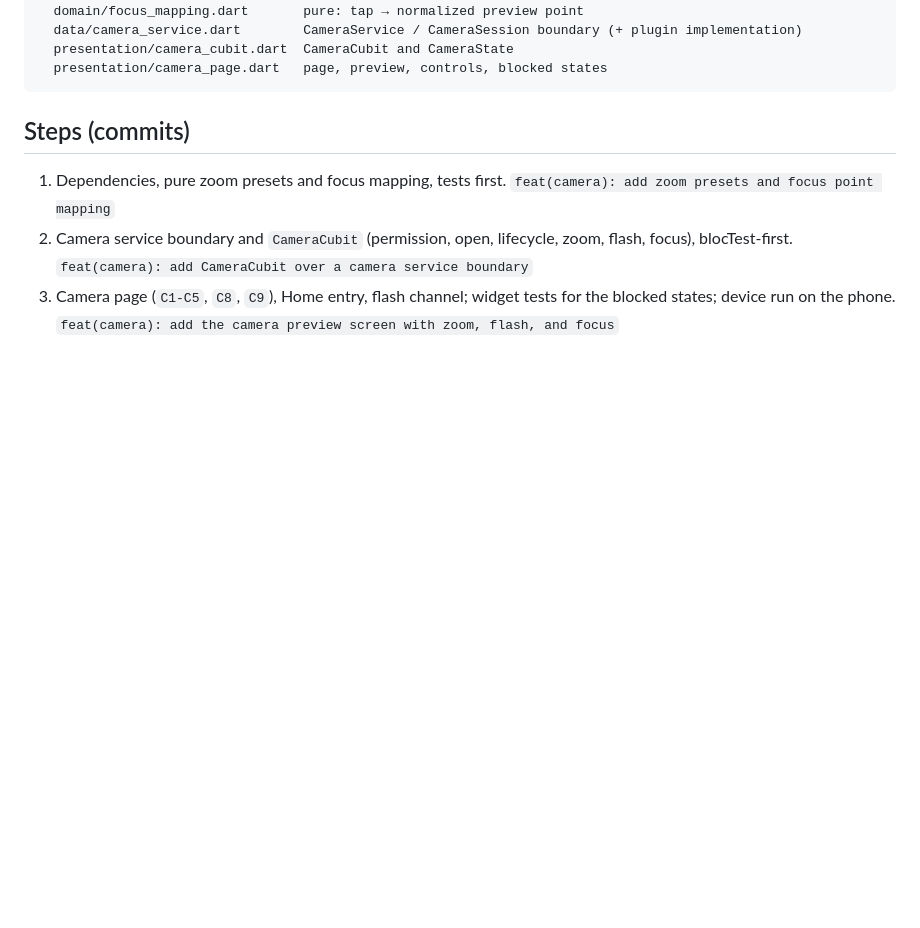
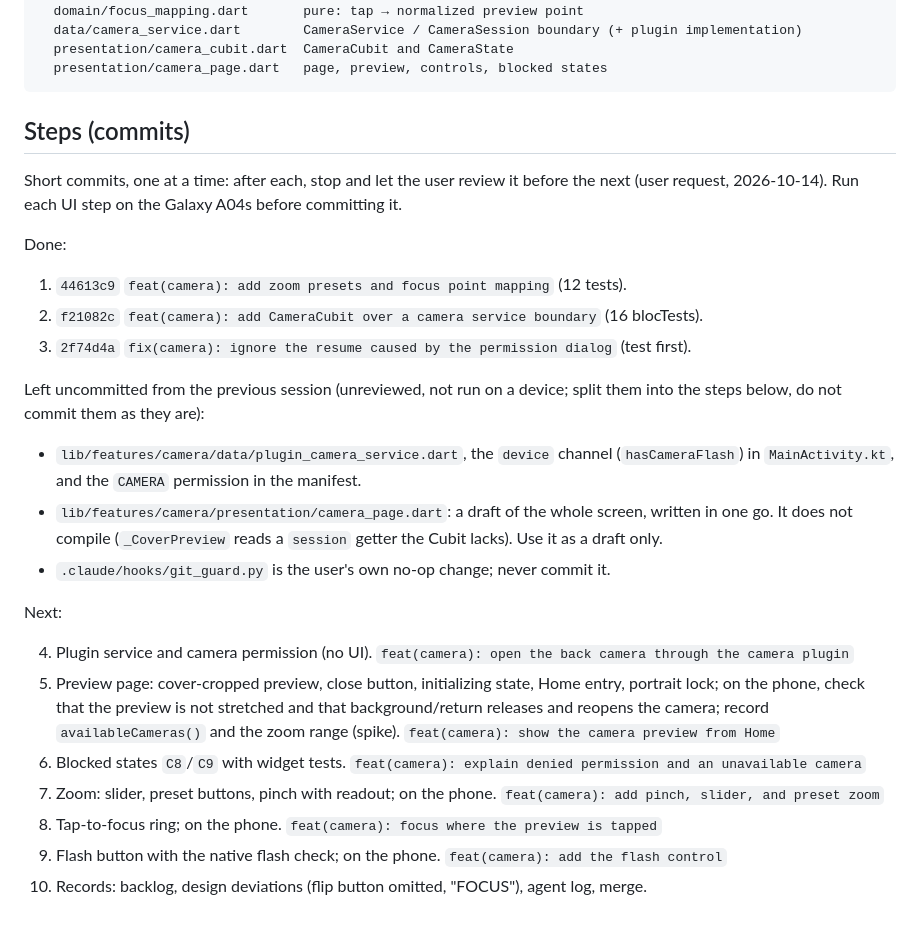
Before and after one commit to shafayatb/snapendance, a Markdown page: docs/plans/2026-10-14-04-camera.md, the part around the change. Drawn GitHub-style; blank space fills up the shorter version.

Commit message:
docs(plans): split the remaining camera work into short steps

```diff
--- a/docs/plans/2026-10-14-04-camera.md
+++ b/docs/plans/2026-10-14-04-camera.md
@@ -30,9 +30,34 @@ lib/features/camera/
 
 ## Steps (commits)
 
-1. Dependencies, pure zoom presets and focus mapping, tests first.
-   `feat(camera): add zoom presets and focus point mapping`
-2. Camera service boundary and `CameraCubit` (permission, open, lifecycle, zoom, flash, focus),
-   blocTest-first. `feat(camera): add CameraCubit over a camera service boundary`
-3. Camera page (`C1-C5`, `C8`, `C9`), Home entry, flash channel; widget tests for the blocked
-   states; device run on the phone. `feat(camera): add the camera preview screen with zoom, flash, and focus`
+Short commits, one at a time: after each, stop and let the user review it before the next
+(user request, 2026-10-14). Run each UI step on the Galaxy A04s before committing it.
+
+Done:
+
+1. `44613c9` `feat(camera): add zoom presets and focus point mapping` (12 tests).
+2. `f21082c` `feat(camera): add CameraCubit over a camera service boundary` (16 blocTests).
+3. `2f74d4a` `fix(camera): ignore the resume caused by the permission dialog` (test first).
+
+Left uncommitted from the previous session (unreviewed, not run on a device; split them into the
+steps below, do not commit them as they are):
+
+- `lib/features/camera/data/plugin_camera_service.dart`, the `device` channel
+  (`hasCameraFlash`) in `MainActivity.kt`, and the `CAMERA` permission in the manifest.
+- `lib/features/camera/presentation/camera_page.dart`: a draft of the whole screen, written in one
+  go. It does not compile (`_CoverPreview` reads a `session` getter the Cubit lacks). Use it as a
+  draft only.
+- `.claude/hooks/git_guard.py` is the user's own no-op change; never commit it.
+
+Next:
+
+4. Plugin service and camera permission (no UI). `feat(camera): open the back camera through the camera plugin`
+5. Preview page: cover-cropped preview, close button, initializing state, Home entry, portrait
+   lock; on the phone, check that the preview is not stretched and that background/return releases
+   and reopens the camera; record `availableCameras()` and the zoom range (spike).
+   `feat(camera): show the camera preview from Home`
+6. Blocked states `C8`/`C9` with widget tests. `feat(camera): explain denied permission and an unavailable camera`
+7. Zoom: slider, preset buttons, pinch with readout; on the phone. `feat(camera): add pinch, slider, and preset zoom`
+8. Tap-to-focus ring; on the phone. `feat(camera): focus where the preview is tapped`
+9. Flash button with the native flash check; on the phone. `feat(camera): add the flash control`
+10. Records: backlog, design deviations (flip button omitted, "FOCUS"), agent log, merge.
```
